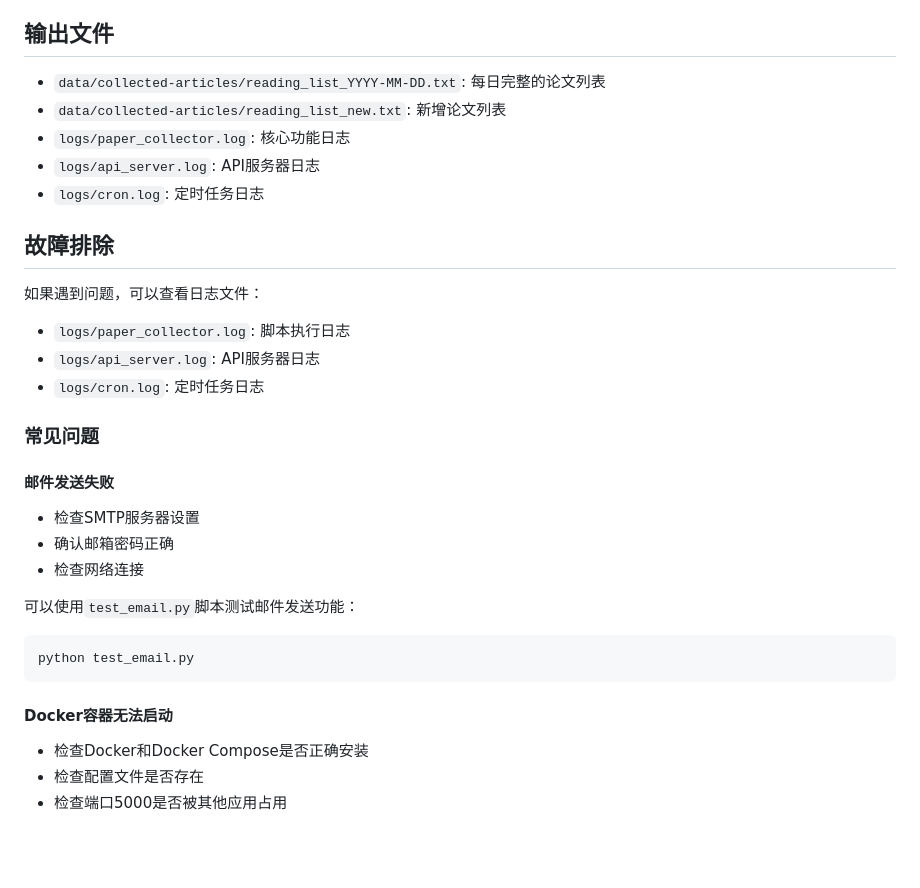
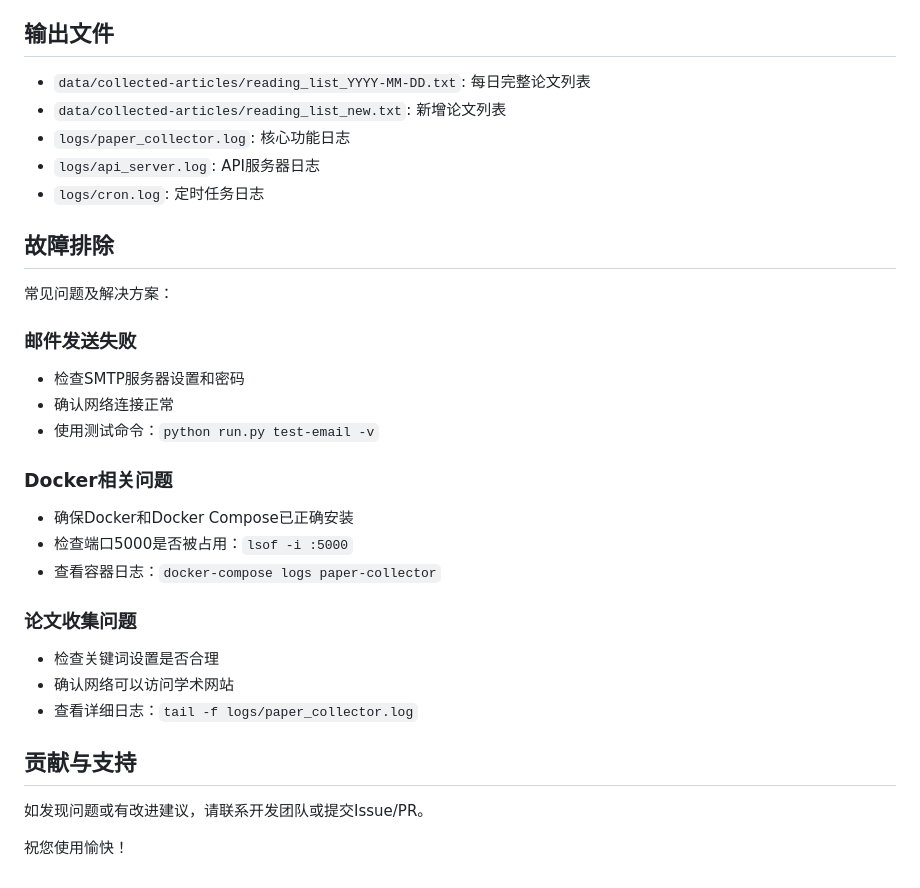
Before and after one commit to wuchao961201/yide-paper-collecter, a Markdown page: README.md, the part around one of its changes. GitHub-like rendering; blank space fills up the shorter version.

````diff
--- a/README.md
+++ b/README.md
@@ -127,7 +170,7 @@ curl http://localhost:5000/send-email
 
 ## 输出文件
 
-- `data/collected-articles/reading_list_YYYY-MM-DD.txt`: 每日完整的论文列表
+- `data/collected-articles/reading_list_YYYY-MM-DD.txt`: 每日完整论文列表
 - `data/collected-articles/reading_list_new.txt`: 新增论文列表
 - `logs/paper_collector.log`: 核心功能日志
 - `logs/api_server.log`: API服务器日志
@@ -135,24 +178,25 @@ curl http://localhost:5000/send-email
 
 ## 故障排除
 
-如果遇到问题，可以查看日志文件：
-- `logs/paper_collector.log`: 脚本执行日志
-- `logs/api_server.log`: API服务器日志
-- `logs/cron.log`: 定时任务日志
+常见问题及解决方案：
 
-### 常见问题
+### 邮件发送失败
+- 检查SMTP服务器设置和密码
+- 确认网络连接正常
+- 使用测试命令：`python run.py test-email -v`
 
-#### 邮件发送失败
-- 检查SMTP服务器设置
-- 确认邮箱密码正确
-- 检查网络连接
+### Docker相关问题
+- 确保Docker和Docker Compose已正确安装
+- 检查端口5000是否被占用：`lsof -i :5000`
+- 查看容器日志：`docker-compose logs paper-collector`
 
-可以使用`test_email.py`脚本测试邮件发送功能：
-```
-python test_email.py
-```
+### 论文收集问题
+- 检查关键词设置是否合理
+- 确认网络可以访问学术网站
+- 查看详细日志：`tail -f logs/paper_collector.log`
 
-#### Docker容器无法启动
-- 检查Docker和Docker Compose是否正确安装
-- 检查配置文件是否存在
-- 检查端口5000是否被其他应用占用
+## 贡献与支持
+
+如发现问题或有改进建议，请联系开发团队或提交Issue/PR。
+
+祝您使用愉快！
````
Also changed, not shown: other parts of README.md (+114 -71 lines).
